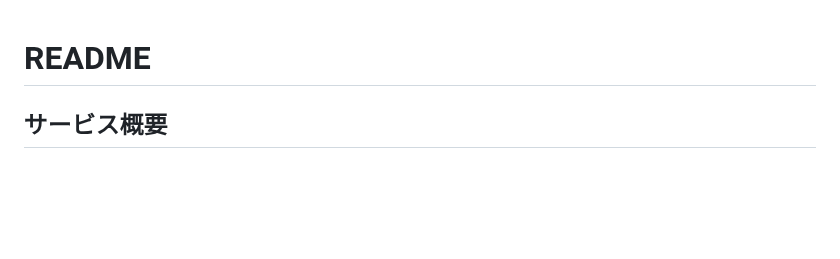
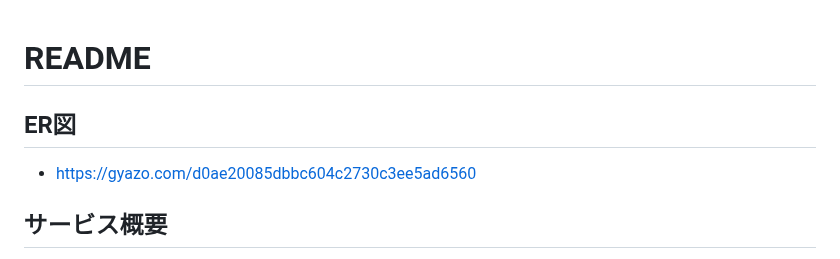
Before and after one commit to umaume/BLOG-APP, a Markdown page: README.md, the part around the change. Rendered like a GitHub page; blank space fills up the shorter version.

Commit message:
feat:README.mdへER図のリンクの追加

```diff
--- a/README.md
+++ b/README.md
@@ -1,4 +1,7 @@
 # README
+
+## ER図
+* https://gyazo.com/d0ae20085dbbc604c2730c3ee5ad6560
 
 ## サービス概要
 リアルタイム性とソーシャル機能を重視したブログプラットフォームです。
```
